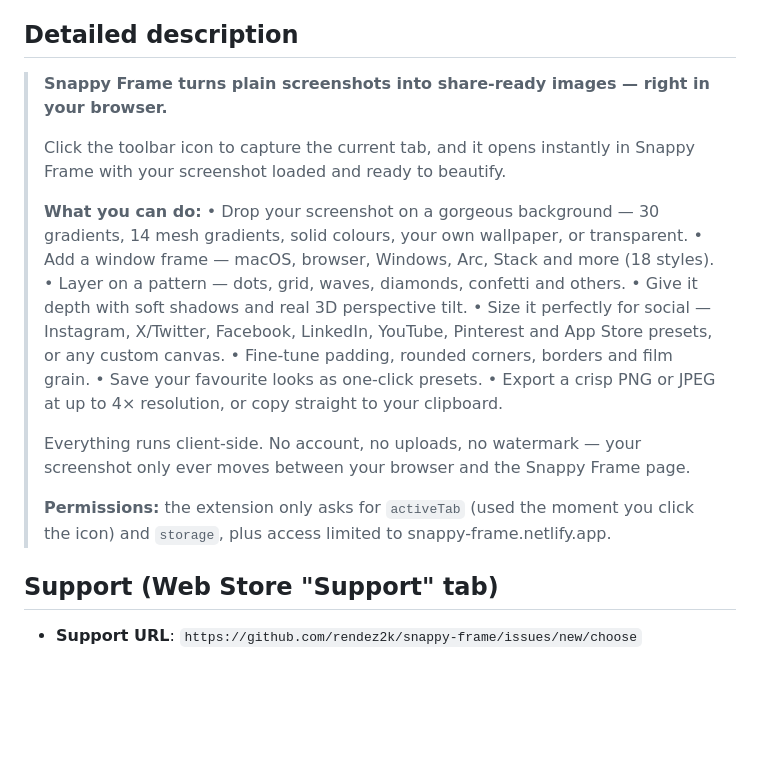
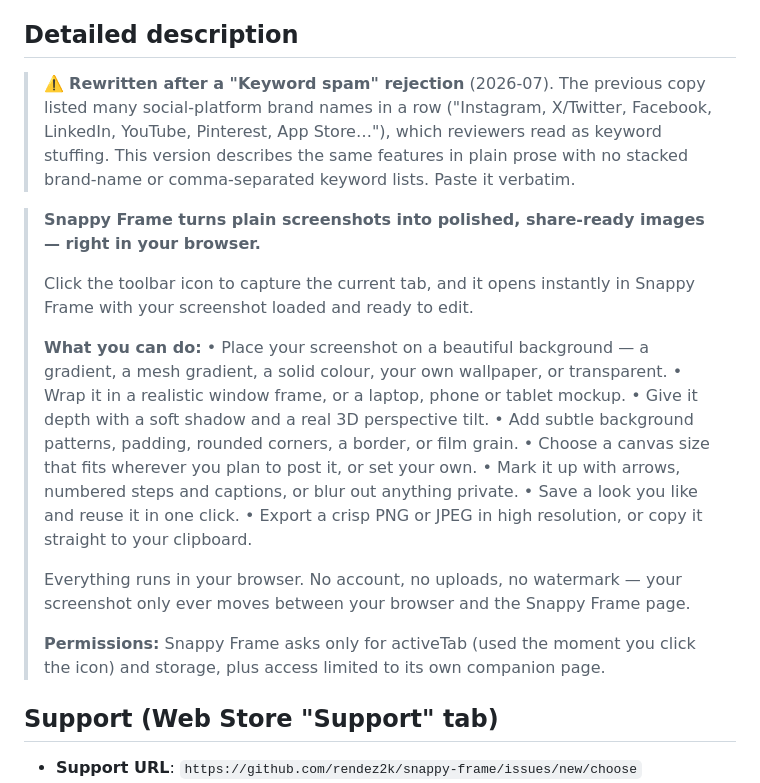
Before and after one commit to rendez2k/snappy-frame, a Markdown page: extension/store/listing.md, the part around the change. GitHub-like rendering; blank space fills up the shorter version.

Commit message:
Extension listing: rewrite description to fix 'Keyword spam' rejection
Chrome Web Store rejected the extension for keyword stuffing — the previous
description listed many social-platform brand names in a row. Rewrote it in
plain prose with no stacked brand-name/keyword lists; same features described.

```diff
--- a/extension/store/listing.md
+++ b/extension/store/listing.md
@@ -16,30 +16,34 @@ Copy-paste these into the Web Store Developer Dashboard when you submit
 
 ## Detailed description
 
-> **Snappy Frame turns plain screenshots into share-ready images — right in your
-> browser.**
+> ⚠️ **Rewritten after a "Keyword spam" rejection** (2026-07). The previous copy
+> listed many social-platform brand names in a row ("Instagram, X/Twitter,
+> Facebook, LinkedIn, YouTube, Pinterest, App Store…"), which reviewers read as
+> keyword stuffing. This version describes the same features in plain prose with
+> no stacked brand-name or comma-separated keyword lists. Paste it verbatim.
+
+> **Snappy Frame turns plain screenshots into polished, share-ready images —
+> right in your browser.**
 >
 > Click the toolbar icon to capture the current tab, and it opens instantly in
-> Snappy Frame with your screenshot loaded and ready to beautify.
+> Snappy Frame with your screenshot loaded and ready to edit.
 >
 > **What you can do:**
-> • Drop your screenshot on a gorgeous background — 30 gradients, 14 mesh
->   gradients, solid colours, your own wallpaper, or transparent.
-> • Add a window frame — macOS, browser, Windows, Arc, Stack and more (18 styles).
-> • Layer on a pattern — dots, grid, waves, diamonds, confetti and others.
-> • Give it depth with soft shadows and real 3D perspective tilt.
-> • Size it perfectly for social — Instagram, X/Twitter, Facebook, LinkedIn,
->   YouTube, Pinterest and App Store presets, or any custom canvas.
-> • Fine-tune padding, rounded corners, borders and film grain.
-> • Save your favourite looks as one-click presets.
-> • Export a crisp PNG or JPEG at up to 4× resolution, or copy straight to your
->   clipboard.
+> • Place your screenshot on a beautiful background — a gradient, a mesh gradient,
+>   a solid colour, your own wallpaper, or transparent.
+> • Wrap it in a realistic window frame, or a laptop, phone or tablet mockup.
+> • Give it depth with a soft shadow and a real 3D perspective tilt.
+> • Add subtle background patterns, padding, rounded corners, a border, or film grain.
+> • Choose a canvas size that fits wherever you plan to post it, or set your own.
+> • Mark it up with arrows, numbered steps and captions, or blur out anything private.
+> • Save a look you like and reuse it in one click.
+> • Export a crisp PNG or JPEG in high resolution, or copy it straight to your clipboard.
 >
-> Everything runs client-side. No account, no uploads, no watermark — your
+> Everything runs in your browser. No account, no uploads, no watermark — your
 > screenshot only ever moves between your browser and the Snappy Frame page.
 >
-> **Permissions:** the extension only asks for `activeTab` (used the moment you
-> click the icon) and `storage`, plus access limited to snappy-frame.netlify.app.
+> **Permissions:** Snappy Frame asks only for activeTab (used the moment you click
+> the icon) and storage, plus access limited to its own companion page.
 
 ## Support (Web Store "Support" tab)
 
```
